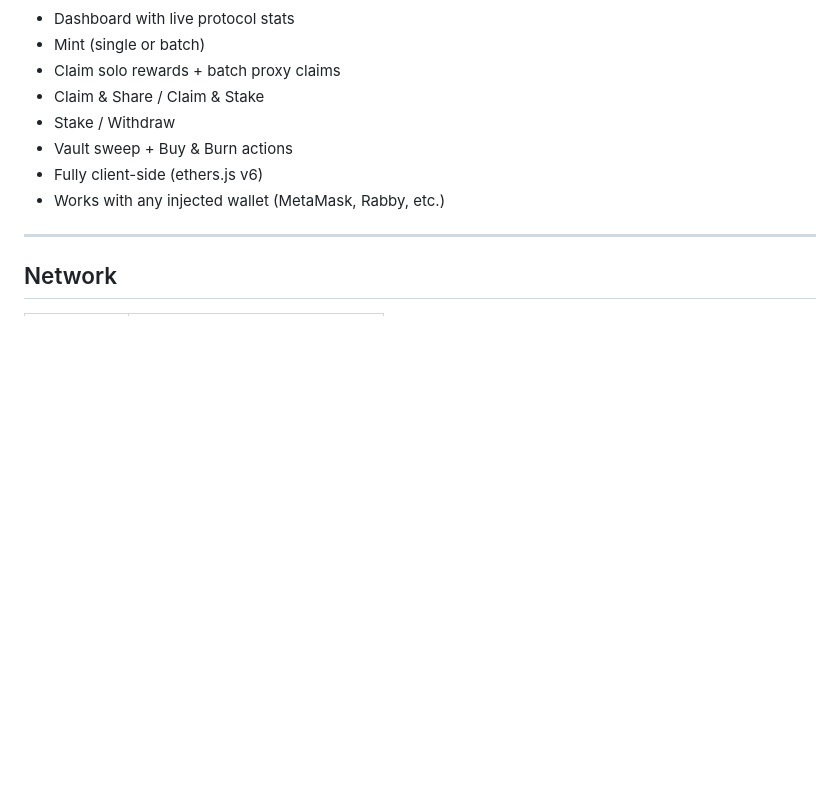
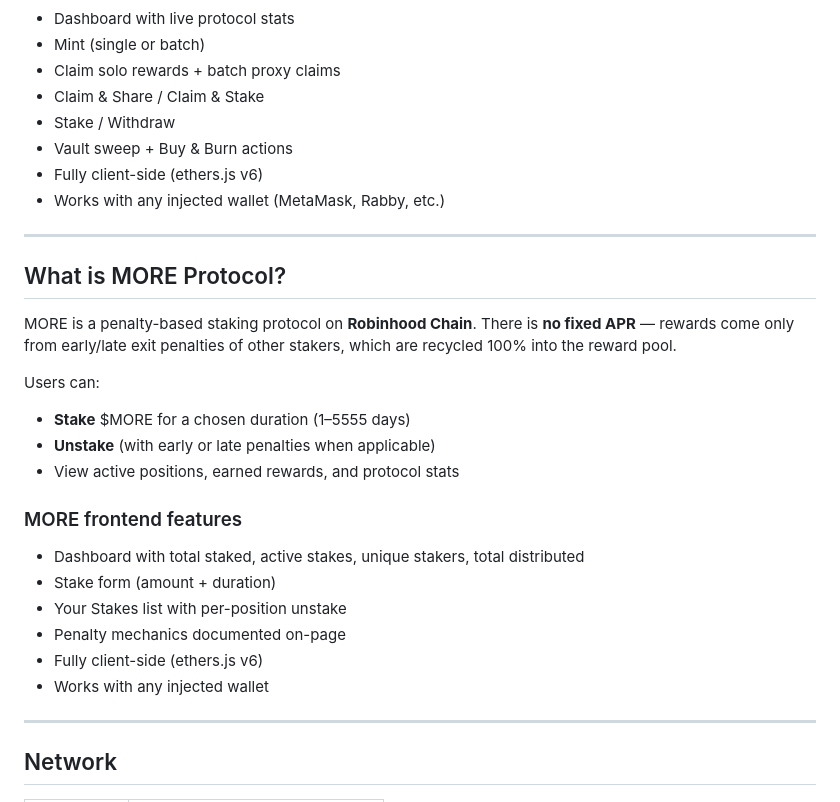
Before and after one commit to AxelCalloway/fuel-protocol-backup, a Markdown page: README.md, the part around one of its changes. Rendered like a GitHub page; blank space fills up the shorter version.

```diff
--- a/README.md
+++ b/README.md
@@ -42,6 +52,25 @@ Users can:
 - Vault sweep + Buy & Burn actions
 - Fully client-side (ethers.js v6)
 - Works with any injected wallet (MetaMask, Rabby, etc.)
+
+---
+
+## What is MORE Protocol?
+
+MORE is a penalty-based staking protocol on **Robinhood Chain**. There is **no fixed APR** — rewards come only from early/late exit penalties of other stakers, which are recycled 100% into the reward pool.
+
+Users can:
+- **Stake** $MORE for a chosen duration (1–5555 days)
+- **Unstake** (with early or late penalties when applicable)
+- View active positions, earned rewards, and protocol stats
+
+### MORE frontend features
+- Dashboard with total staked, active stakes, unique stakers, total distributed
+- Stake form (amount + duration)
+- Your Stakes list with per-position unstake
+- Penalty mechanics documented on-page
+- Fully client-side (ethers.js v6)
+- Works with any injected wallet
 
 ---
 
```
Also changed, not shown: other parts of README.md (+57 -32 lines).
